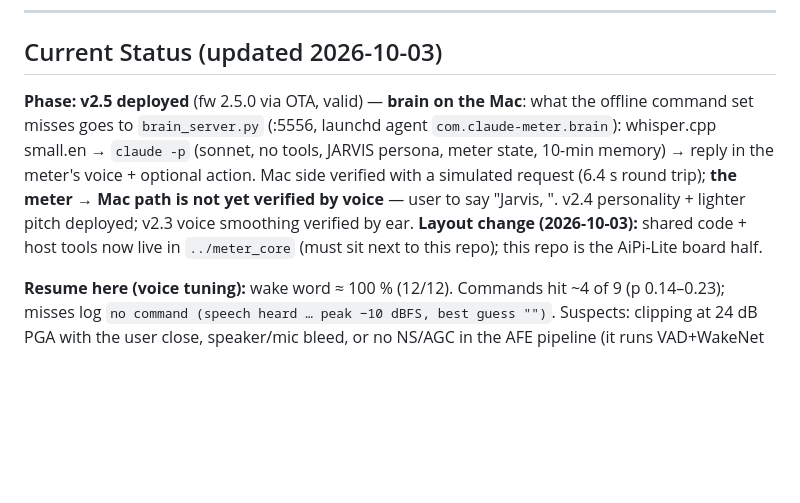
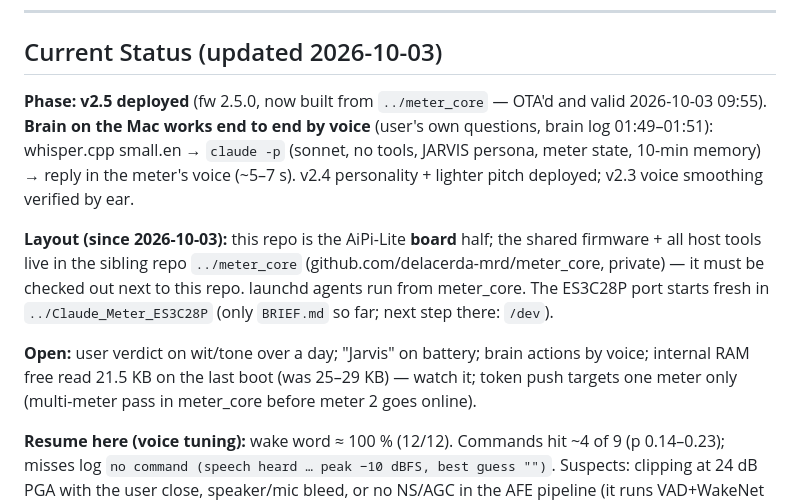
Before and after one commit to delacerda-mrd/Claude-Monitor-AiPi-Lite, a Markdown page: docs/JOURNAL.md, the part around the change. GitHub-like rendering; blank space fills up the shorter version.

Commit message:
Wrap 2026-10-03: status after the meter_core split
Co-Authored-By: Claude Opus 5.5 <noreply@anthropic.com>

```diff
--- a/docs/JOURNAL.md
+++ b/docs/JOURNAL.md
@@ -8,15 +8,22 @@
 
 ## Current Status (updated 2026-10-03)
 
-**Phase:** **v2.5 deployed** (fw 2.5.0 via OTA, valid) — **brain on the Mac**: what the
-offline command set misses goes to `brain_server.py` (:5556, launchd agent
-`com.claude-meter.brain`): whisper.cpp small.en → `claude -p` (sonnet, no tools, JARVIS
-persona, meter state, 10-min memory) → reply in the meter's voice + optional action.
-Mac side verified with a simulated request (6.4 s round trip); **the meter → Mac path
-is not yet verified by voice** — user to say "Jarvis, <question>". v2.4 personality +
-lighter pitch deployed; v2.3 voice smoothing verified by ear.
-**Layout change (2026-10-03):** shared code + host tools now live in `../meter_core`
-(must sit next to this repo); this repo is the AiPi-Lite board half.
+**Phase:** **v2.5 deployed** (fw 2.5.0, now built from `../meter_core` — OTA'd and
+valid 2026-10-03 09:55). **Brain on the Mac works end to end by voice** (user's own
+questions, brain log 01:49–01:51): whisper.cpp small.en → `claude -p` (sonnet, no tools,
+JARVIS persona, meter state, 10-min memory) → reply in the meter's voice (~5–7 s).
+v2.4 personality + lighter pitch deployed; v2.3 voice smoothing verified by ear.
+
+**Layout (since 2026-10-03):** this repo is the AiPi-Lite **board** half; the shared
+firmware + all host tools live in the sibling repo `../meter_core`
+(github.com/delacerda-mrd/meter_core, private) — it must be checked out next to this
+repo. launchd agents run from meter_core. The ES3C28P port starts fresh in
+`../Claude_Meter_ES3C28P` (only `BRIEF.md` so far; next step there: `/dev`).
+
+**Open:** user verdict on wit/tone over a day; "Jarvis" on battery; brain actions by
+voice; internal RAM free read 21.5 KB on the last boot (was 25–29 KB) — watch it;
+token push targets one meter only (multi-meter pass in meter_core before meter 2 goes
+online).
 
 **Resume here (voice tuning):** wake word ≈ 100 % (12/12). Commands hit ~4 of 9
 (p 0.14–0.23); misses log `no command (speech heard … peak −10 dBFS, best guess "")`.
```
Also changed, not shown: docs/BRINGUP.md (+2 -0 lines).
